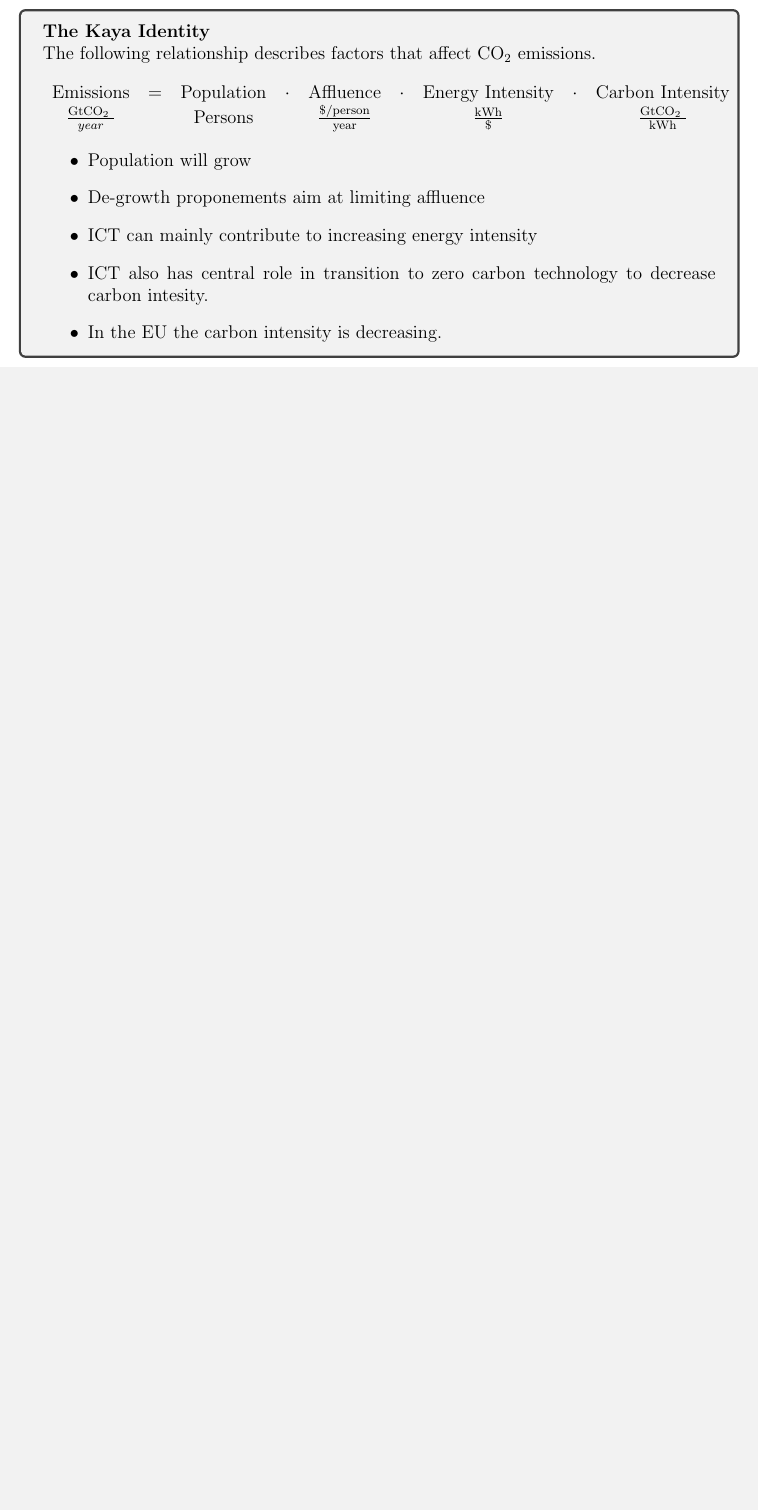
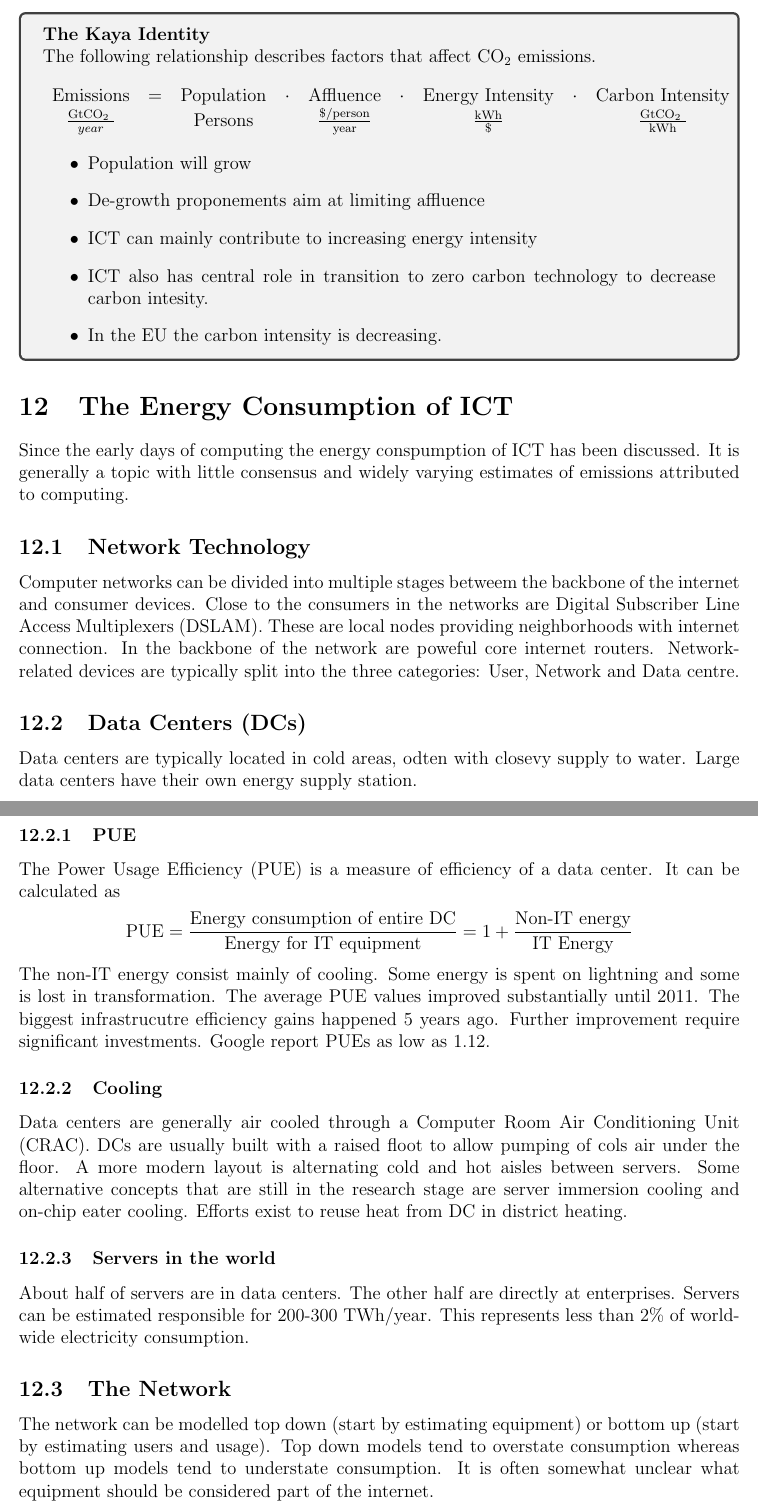
Before and after one commit to joelnir/SmartEnergy, a LaTeX document (summary.tex, which reads sections/section12.tex): part of page 36 of 36 before the commit and two parts of pages 37 and 38 of 39 after it, the two joined at a grey line, cut so that both start at the same text, the shorter picture padded with empty space. Compiled offline with pdfLaTeX.

Commit message:
Finish section 12

```diff
--- /dev/null
+++ b/sections/section12.tex
@@ -0,0 +1,45 @@
+\section{The Energy Consumption of ICT}
+Since the early days of computing the energy conspumption of ICT has been discussed.
+It is generally a topic with little consensus and widely varying estimates of emissions  attributed to computing.
+
+\subsection{Network Technology}
+Computer networks can be divided into multiple stages betweem the backbone of the internet and consumer devices.
+Close to the consumers in the networks are Digital Subscriber Line Access Multiplexers (DSLAM).
+These are local nodes providing neighborhoods with internet connection.
+In the backbone of the network are poweful core internet routers.
+Network-related devices are typically split into the three categories: User, Network and Data centre.
+
+\subsection{Data Centers (DCs)}
+Data centers are typically located in cold areas, odten with closevy supply to water.
+Large data centers have their own energy supply station.
+
+\subsubsection{PUE}
+The Power Usage Efficiency (PUE) is a measure of efficiency of a data center.
+It can be calculated as
+$$
+\text{PUE} = \frac{\text{Energy consumption of entire DC}}{\text{Energy for IT equipment}}
+= 1 + \frac{\text{Non-IT energy}}{\text{IT Energy}}
+$$
+The non-IT energy consist mainly of cooling. Some energy is spent on lightning and some is lost in transformation.
+The average PUE values improved substantially until 2011.
+The biggest infrastrucutre efficiency gains happened 5 years ago.
+Further improvement require significant investments.
+Google report PUEs as low as 1.12.
+
+\subsubsection{Cooling}
+Data centers are generally air cooled through a Computer Room Air Conditioning Unit (CRAC).
+DCs are usually built with a raised floot to allow pumping of cols air under the floor.
+A more modern layout is alternating cold and hot aisles between servers.
+Some alternative concepts that are still in the research stage are server immersion cooling and on-chip eater cooling.
+Efforts exist to reuse heat from DC in district heating.
+
+\subsubsection{Servers in the world}
+About half of servers are in data centers.
+The other half are directly at enterprises.
+Servers can be estimated responsible for 200-300 TWh/year.
+This represents less than 2\% of worldwide electricity consumption.
+
+\subsection{The Network}
+The network can be modelled top down (start by estimating equipment) or bottom up (start by estimating users and usage).
+Top down models tend to overstate consumption whereas bottom up models tend to understate consumption.
+It is often somewhat unclear what equipment should be considered part of the internet.\\
@@ -0,0 +62 @@
+    \item Increased hours of use
```
Also changed, not shown: summary.tex (+1 -0 lines), sections/section12.tex (23 more changed lines).
